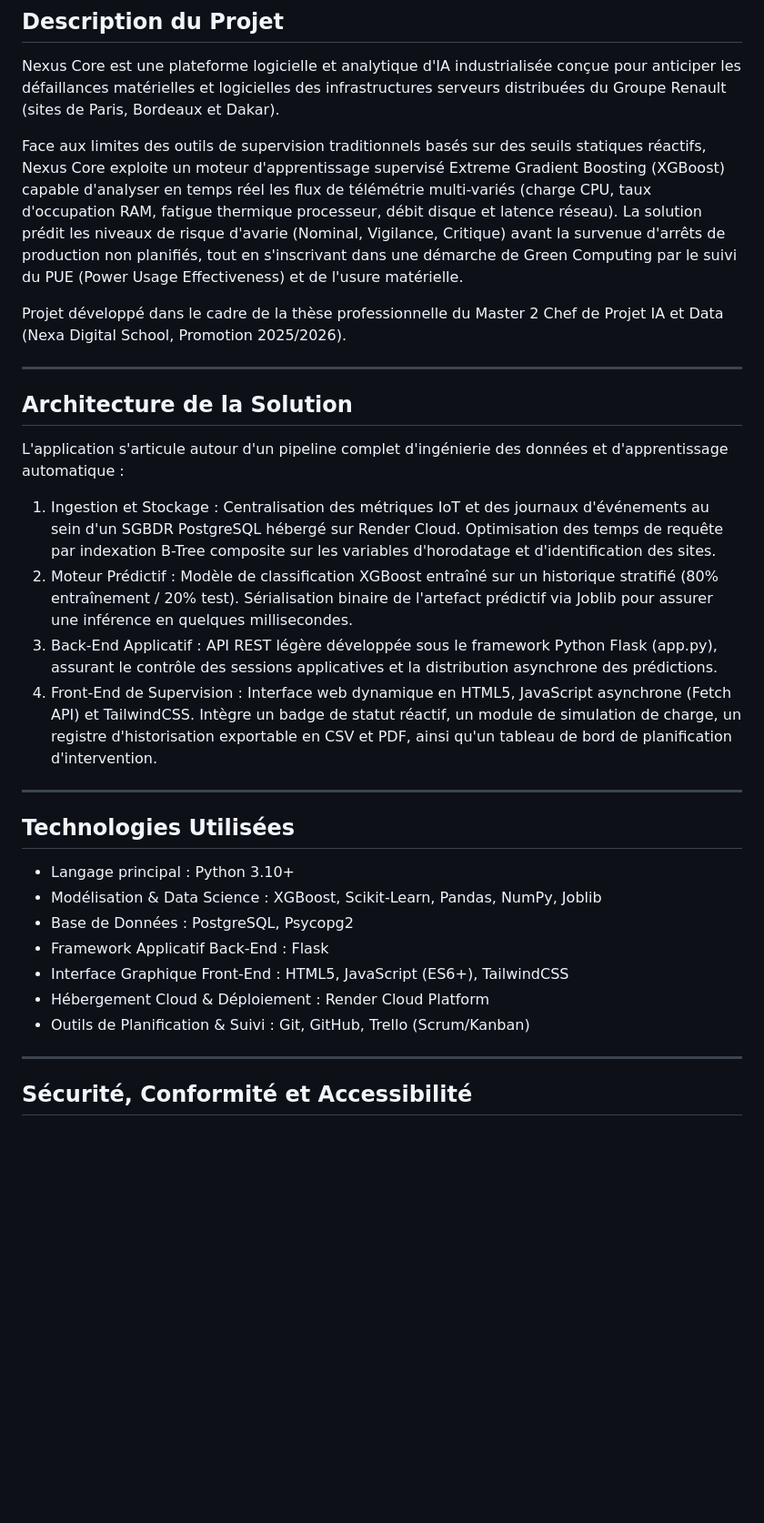
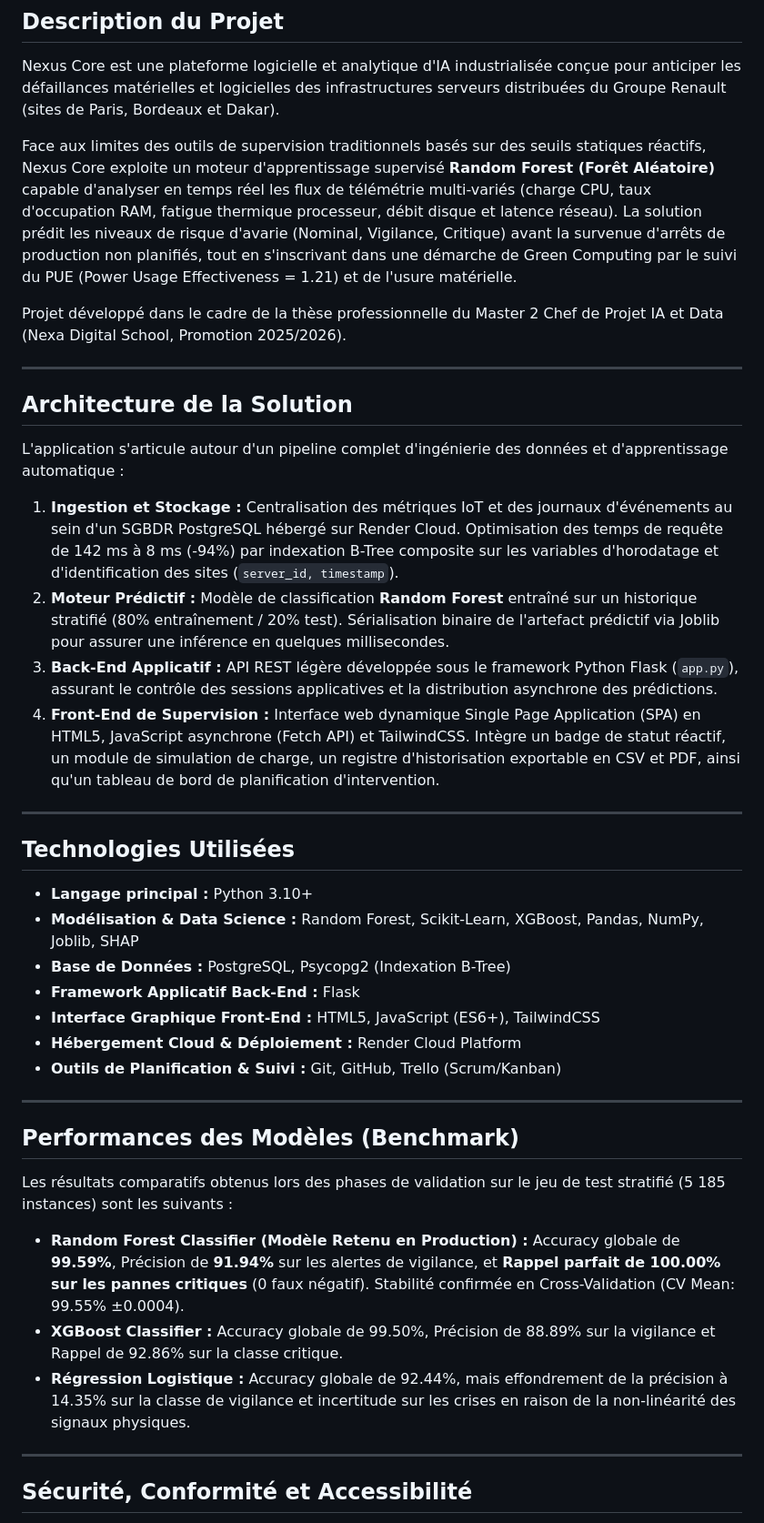
Before and after one commit to aml08/Nexus-Core, a Markdown page: README.md, the part around one of its changes. Shown at 91% size. Rendered like a GitHub page; blank space fills up the shorter version.

```diff
--- a/README.md
+++ b/README.md
@@ -4,7 +4,7 @@
 
 Nexus Core est une plateforme logicielle et analytique d'IA industrialisée conçue pour anticiper les défaillances matérielles et logicielles des infrastructures serveurs distribuées du Groupe Renault (sites de Paris, Bordeaux et Dakar).
 
-Face aux limites des outils de supervision traditionnels basés sur des seuils statiques réactifs, Nexus Core exploite un moteur d'apprentissage supervisé Extreme Gradient Boosting (XGBoost) capable d'analyser en temps réel les flux de télémétrie multi-variés (charge CPU, taux d'occupation RAM, fatigue thermique processeur, débit disque et latence réseau). La solution prédit les niveaux de risque d'avarie (Nominal, Vigilance, Critique) avant la survenue d'arrêts de production non planifiés, tout en s'inscrivant dans une démarche de Green Computing par le suivi du PUE (Power Usage Effectiveness) et de l'usure matérielle.
+Face aux limites des outils de supervision traditionnels basés sur des seuils statiques réactifs, Nexus Core exploite un moteur d'apprentissage supervisé **Random Forest (Forêt Aléatoire)** capable d'analyser en temps réel les flux de télémétrie multi-variés (charge CPU, taux d'occupation RAM, fatigue thermique processeur, débit disque et latence réseau). La solution prédit les niveaux de risque d'avarie (Nominal, Vigilance, Critique) avant la survenue d'arrêts de production non planifiés, tout en s'inscrivant dans une démarche de Green Computing par le suivi du PUE (Power Usage Effectiveness = 1.21) et de l'usure matérielle.
 
 Projet développé dans le cadre de la thèse professionnelle du Master 2 Chef de Projet IA et Data (Nexa Digital School, Promotion 2025/2026).
 
@@ -14,22 +14,32 @@ Projet développé dans le cadre de la thèse professionnelle du Master 2 Chef d
 
 L'application s'articule autour d'un pipeline complet d'ingénierie des données et d'apprentissage automatique :
 
-1. Ingestion et Stockage : Centralisation des métriques IoT et des journaux d'événements au sein d'un SGBDR PostgreSQL hébergé sur Render Cloud. Optimisation des temps de requête par indexation B-Tree composite sur les variables d'horodatage et d'identification des sites.
-2. Moteur Prédictif : Modèle de classification XGBoost entraîné sur un historique stratifié (80% entraînement / 20% test). Sérialisation binaire de l'artefact prédictif via Joblib pour assurer une inférence en quelques millisecondes.
-3. Back-End Applicatif : API REST légère développée sous le framework Python Flask (app.py), assurant le contrôle des sessions applicatives et la distribution asynchrone des prédictions.
-4. Front-End de Supervision : Interface web dynamique en HTML5, JavaScript asynchrone (Fetch API) et TailwindCSS. Intègre un badge de statut réactif, un module de simulation de charge, un registre d'historisation exportable en CSV et PDF, ainsi qu'un tableau de bord de planification d'intervention.
+1. **Ingestion et Stockage :** Centralisation des métriques IoT et des journaux d'événements au sein d'un SGBDR PostgreSQL hébergé sur Render Cloud. Optimisation des temps de requête de 142 ms à 8 ms (-94%) par indexation B-Tree composite sur les variables d'horodatage et d'identification des sites (`server_id, timestamp`).
+2. **Moteur Prédictif :** Modèle de classification **Random Forest** entraîné sur un historique stratifié (80% entraînement / 20% test). Sérialisation binaire de l'artefact prédictif via Joblib pour assurer une inférence en quelques millisecondes.
+3. **Back-End Applicatif :** API REST légère développée sous le framework Python Flask (`app.py`), assurant le contrôle des sessions applicatives et la distribution asynchrone des prédictions.
+4. **Front-End de Supervision :** Interface web dynamique Single Page Application (SPA) en HTML5, JavaScript asynchrone (Fetch API) et TailwindCSS. Intègre un badge de statut réactif, un module de simulation de charge, un registre d'historisation exportable en CSV et PDF, ainsi qu'un tableau de bord de planification d'intervention.
 
 ---
 
 ## Technologies Utilisées
 
-- Langage principal : Python 3.10+
-- Modélisation & Data Science : XGBoost, Scikit-Learn, Pandas, NumPy, Joblib
-- Base de Données : PostgreSQL, Psycopg2
-- Framework Applicatif Back-End : Flask
-- Interface Graphique Front-End : HTML5, JavaScript (ES6+), TailwindCSS
-- Hébergement Cloud & Déploiement : Render Cloud Platform
-- Outils de Planification & Suivi : Git, GitHub, Trello (Scrum/Kanban)
+- **Langage principal :** Python 3.10+
+- **Modélisation & Data Science :** Random Forest, Scikit-Learn, XGBoost, Pandas, NumPy, Joblib, SHAP
+- **Base de Données :** PostgreSQL, Psycopg2 (Indexation B-Tree)
+- **Framework Applicatif Back-End :** Flask
+- **Interface Graphique Front-End :** HTML5, JavaScript (ES6+), TailwindCSS
+- **Hébergement Cloud & Déploiement :** Render Cloud Platform
+- **Outils de Planification & Suivi :** Git, GitHub, Trello (Scrum/Kanban)
+
+---
+
+## Performances des Modèles (Benchmark)
+
+Les résultats comparatifs obtenus lors des phases de validation sur le jeu de test stratifié (5 185 instances) sont les suivants :
+
+- **Random Forest Classifier (Modèle Retenu en Production) :** Accuracy globale de **99.59%**, Précision de **91.94%** sur les alertes de vigilance, et **Rappel parfait de 100.00% sur les pannes critiques** (0 faux négatif). Stabilité confirmée en Cross-Validation (CV Mean: 99.55% ±0.0004).
+- **XGBoost Classifier :** Accuracy globale de 99.50%, Précision de 88.89% sur la vigilance et Rappel de 92.86% sur la classe critique.
+- **Régression Logistique :** Accuracy globale de 92.44%, mais effondrement de la précision à 14.35% sur la classe de vigilance et incertitude sur les crises en raison de la non-linéarité des signaux physiques.
 
 ---
 
```
Also changed, not shown: other parts of README.md (+21 -49 lines).
